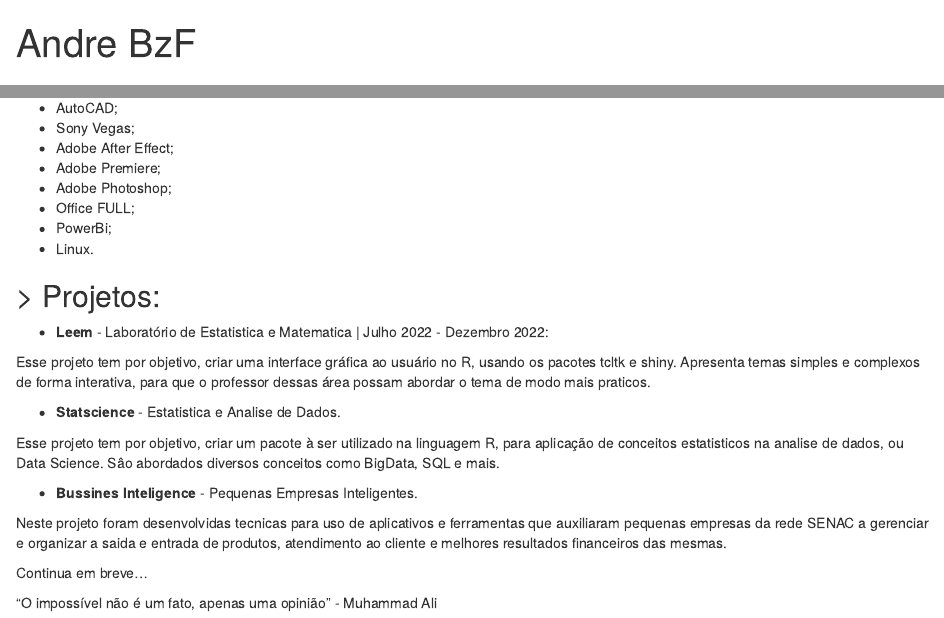
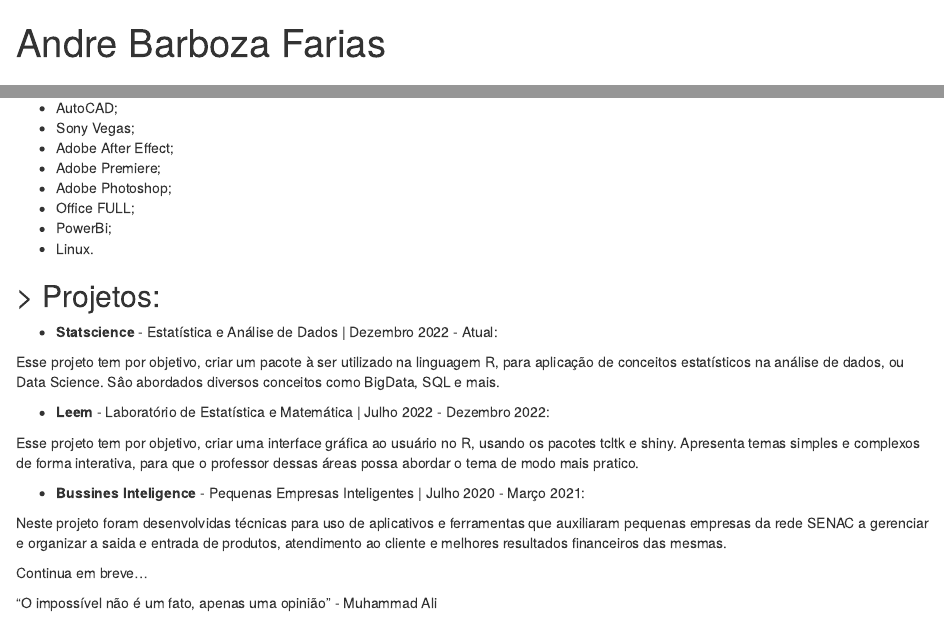
Before and after one commit to andrebzf/andrebzf.github.io, an R Markdown document (index.Rmd): the page in a window 1100 px wide, from its top, and a second part further down, joined at a grey line. Rendered offline with R 4.5, knitr and Pandoc, with nearby package versions; drawn as R Markdown's standard HTML page in place of the format the file asks for.

Commit message:
Corrections.

```diff
--- a/index.Rmd
+++ b/index.Rmd
@@ -1,5 +1,5 @@
 ---
-title: "Andre BzF"
+title: "Andre Barboza Farias"
 image: "perfil.jpg"
 links:
   - label: LinkedIn
@@ -51,17 +51,19 @@ Certificado \| I.T. Essentials \| Setembro 2020 - Maio 2021
 - Linux.
 
 ## > Projetos:
-- **Leem** - Laboratório de Estatistica e Matematica | Julho 2022 - Dezembro 2022:
 
-Esse projeto tem por objetivo, criar uma interface gráfica ao usuário no R, usando os pacotes tcltk e shiny. Apresenta temas simples e complexos de forma interativa, para que o professor dessas área possam abordar o tema de modo mais praticos.
 
-- **Statscience** - Estatistica e Analise de Dados.
+- **Statscience** - Estatística e Análise de Dados | Dezembro 2022 - Atual:
 
-Esse projeto tem por objetivo, criar um pacote à ser utilizado na linguagem R, para aplicação de conceitos estatisticos na analise de dados, ou Data Science. Sâo abordados diversos conceitos como BigData, SQL e mais.
+Esse projeto tem por objetivo, criar um pacote à ser utilizado na linguagem R, para aplicação de conceitos estatísticos na análise de dados, ou Data Science. Sâo abordados diversos conceitos como BigData, SQL e mais.
 
-- **Bussines Inteligence** - Pequenas Empresas Inteligentes.
+- **Leem** - Laboratório de Estatística e Matemática | Julho 2022 - Dezembro 2022:
 
-Neste projeto foram desenvolvidas tecnicas para uso de aplicativos e ferramentas que auxiliaram pequenas empresas da rede SENAC a gerenciar e organizar a saida e entrada de produtos, atendimento ao cliente e melhores resultados financeiros das mesmas.
+Esse projeto tem por objetivo, criar uma interface gráfica ao usuário no R, usando os pacotes tcltk e shiny. Apresenta temas simples e complexos de forma interativa, para que o professor dessas áreas possa abordar o tema de modo mais pratico.
+
+- **Bussines Inteligence** - Pequenas Empresas Inteligentes | Julho 2020 - Março 2021:
+
+Neste projeto foram desenvolvidas técnicas para uso de aplicativos e ferramentas que auxiliaram pequenas empresas da rede SENAC a gerenciar e organizar a saida e entrada de produtos, atendimento ao cliente e melhores resultados financeiros das mesmas.
 
 Continua em breve...
 
```
Also changed, not shown: index.html.
